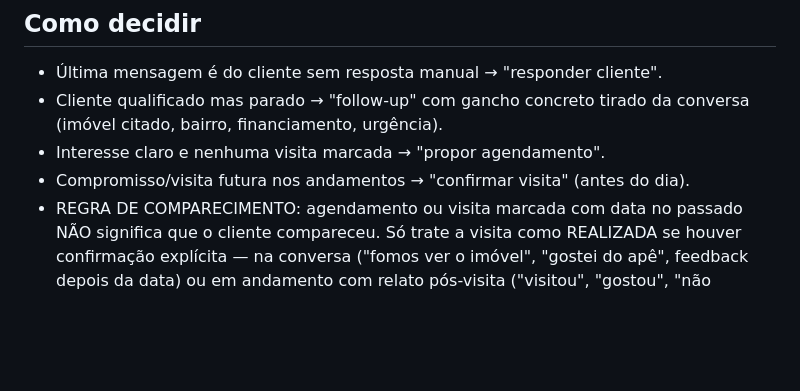
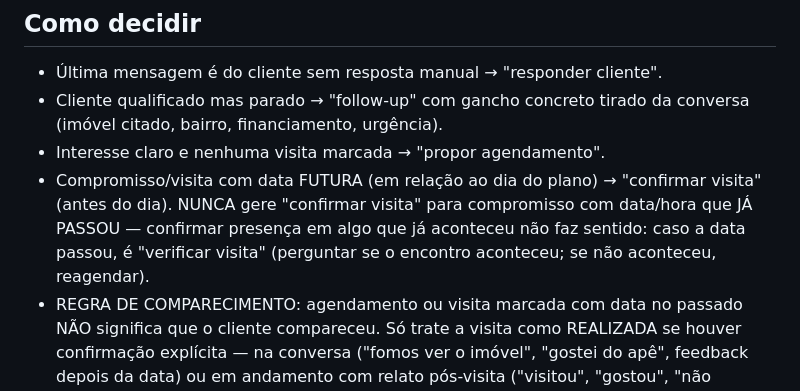
Before and after one commit to jhonytebaldi/portal-camargo, a Markdown page: automacao/rubrica_analise.md, the part around the change. Rendered like a GitHub page; blank space fills up the shorter version.

Commit message:
rubrica: nunca "confirmar visita" pra compromisso que já passou → verificar visita

```diff
--- a/automacao/rubrica_analise.md
+++ b/automacao/rubrica_analise.md
@@ -29,7 +29,11 @@ até Negociado — ou encerrar com dignidade o que não vai andar.
 - Cliente qualificado mas parado → "follow-up" com gancho concreto tirado da
   conversa (imóvel citado, bairro, financiamento, urgência).
 - Interesse claro e nenhuma visita marcada → "propor agendamento".
-- Compromisso/visita futura nos andamentos → "confirmar visita" (antes do dia).
+- Compromisso/visita com data FUTURA (em relação ao dia do plano) →
+  "confirmar visita" (antes do dia). NUNCA gere "confirmar visita" para
+  compromisso com data/hora que JÁ PASSOU — confirmar presença em algo que já
+  aconteceu não faz sentido: caso a data passou, é "verificar visita"
+  (perguntar se o encontro aconteceu; se não aconteceu, reagendar).
 - REGRA DE COMPARECIMENTO: agendamento ou visita marcada com data no passado
   NÃO significa que o cliente compareceu. Só trate a visita como REALIZADA se
   houver confirmação explícita — na conversa ("fomos ver o imóvel", "gostei do
```
